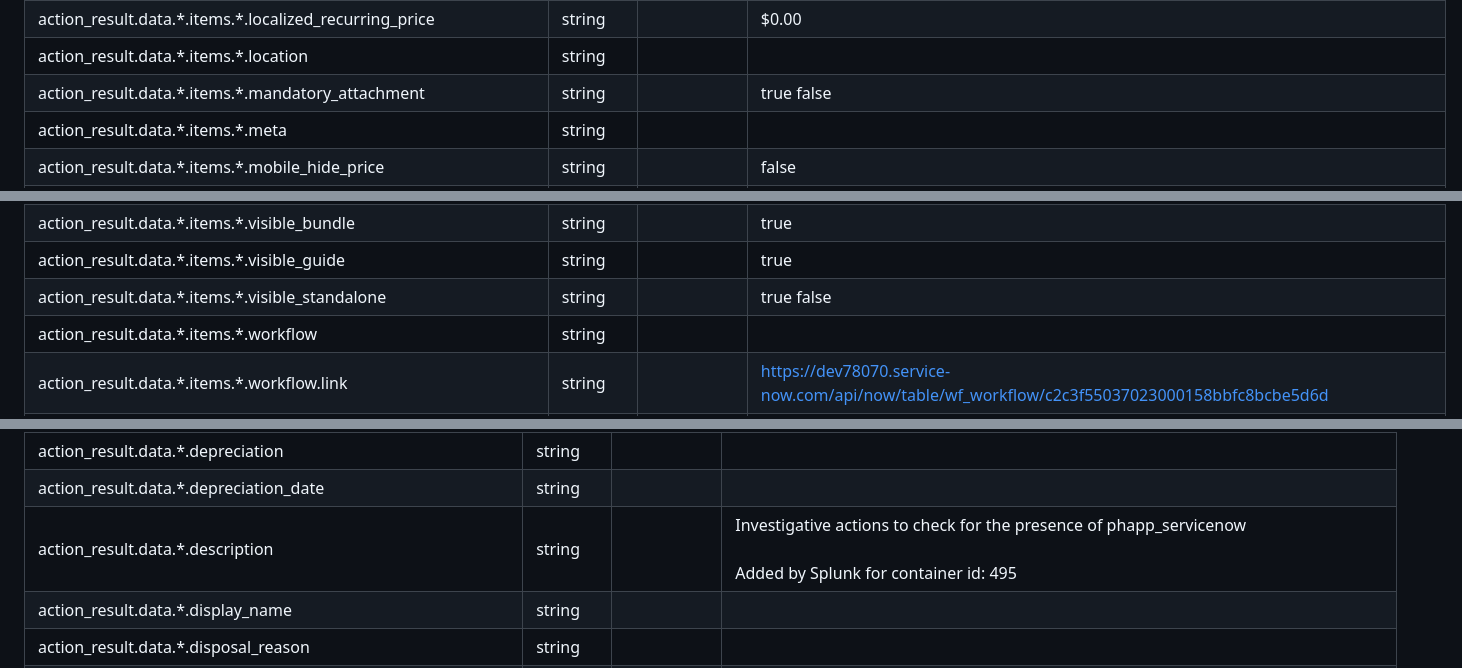
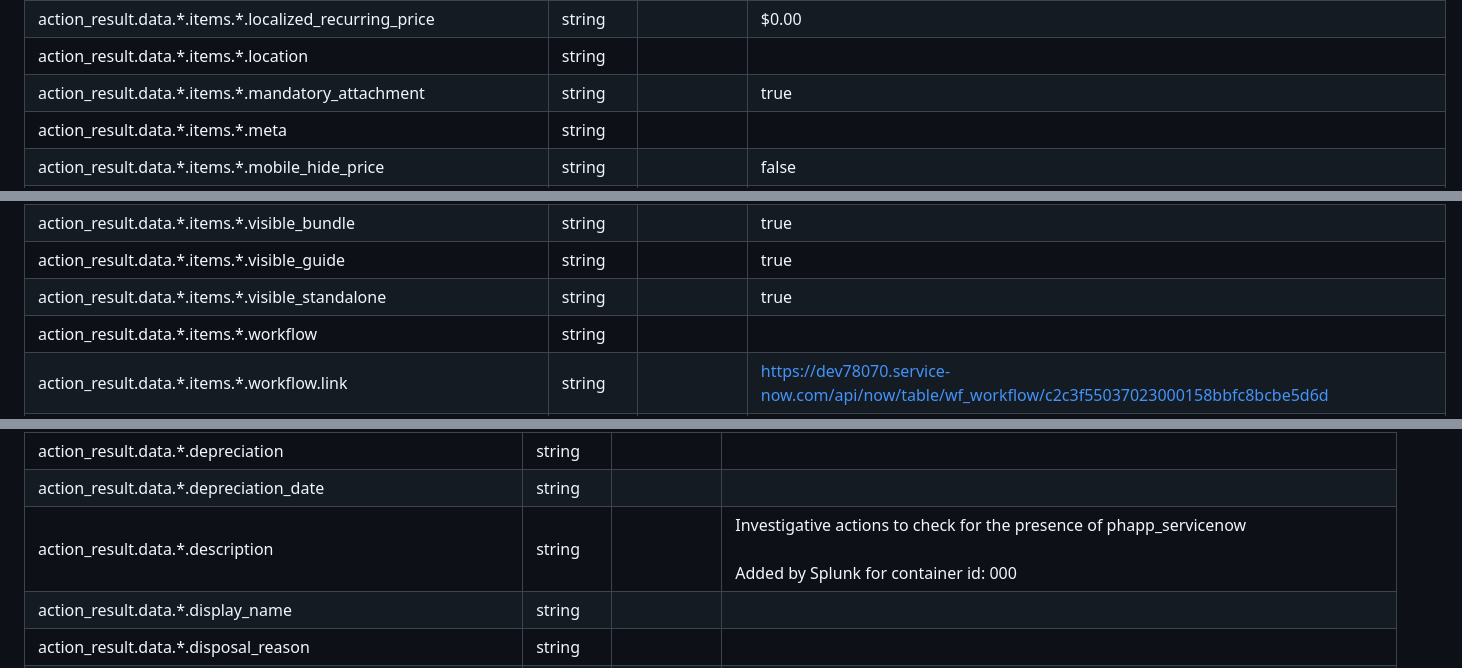
Before and after one commit to splunk-soar-connectors/servicenow, a Markdown page: README.md, 3 parts joined by grey strips. Rendered like a GitHub page.

```diff
--- a/README.md
+++ b/README.md
@@ -698,7 +698,7 @@ action_result.data.\*.items.\*.local_currency | string | | USD |
 action_result.data.\*.items.\*.localized_price | string | | $139.99 |
 action_result.data.\*.items.\*.localized_recurring_price | string | | $0.00 |
 action_result.data.\*.items.\*.location | string | | |
-action_result.data.\*.items.\*.mandatory_attachment | string | | true false |
+action_result.data.\*.items.\*.mandatory_attachment | string | | true |
 action_result.data.\*.items.\*.meta | string | | |
 action_result.data.\*.items.\*.mobile_hide_price | string | | false |
 action_result.data.\*.items.\*.mobile_picture | string | | |
@@ -766,7 +766,7 @@ action_result.data.\*.items.\*.vendor.link | string | | https://dev78070.service
 action_result.data.\*.items.\*.vendor.value | string | | 0e8b8e650a0a0b3b004f285ffbb1a4fc |
 action_result.data.\*.items.\*.visible_bundle | string | | true |
 action_result.data.\*.items.\*.visible_guide | string | | true |
-action_result.data.\*.items.\*.visible_standalone | string | | true false |
+action_result.data.\*.items.\*.visible_standalone | string | | true |
 action_result.data.\*.items.\*.workflow | string | | |
 action_result.data.\*.items.\*.workflow.link | string | | https://dev78070.service-now.com/api/now/table/wf_workflow/c2c3f55037023000158bbfc8bcbe5d6d |
 action_result.data.\*.items.\*.workflow.value | string | | c2c3f55037023000158bbfc8bcbe5d6d |
@@ -1475,7 +1475,7 @@ action_result.data.\*.department | string | | |
 action_result.data.\*.depreciated_amount | string | | 0 |
 action_result.data.\*.depreciation | string | | |
 action_result.data.\*.depreciation_date | string | | |
-action_result.data.\*.description | string | | Investigative actions to check for the presence of phapp_servicenow<br><br>Added by Splunk for container id: 495 |
+action_result.data.\*.description | string | | Investigative actions to check for the presence of phapp_servicenow<br><br>Added by Splunk for container id: 000 |
 action_result.data.\*.display_name | string | | |
 action_result.data.\*.disposal_reason | string | | |
 action_result.data.\*.due | string | | |
```
Also changed, not shown: other parts of README.md (+2 -2 lines).
